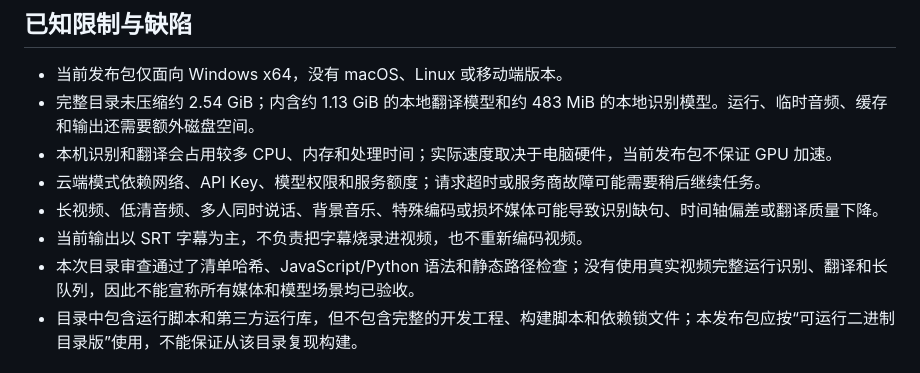
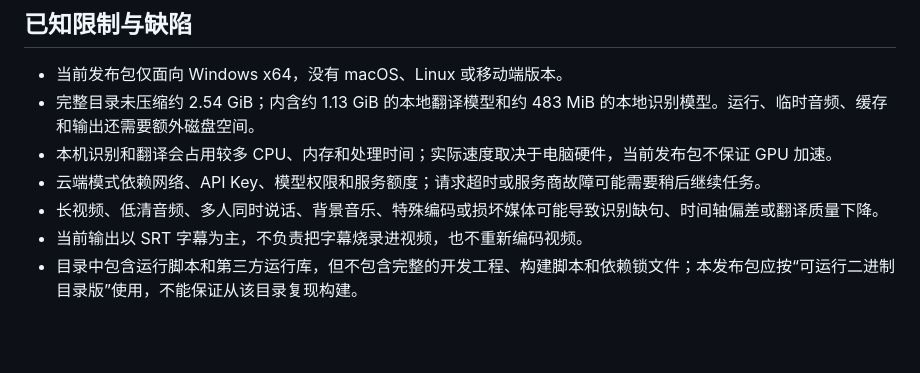
Before and after one commit to xiaohuangya617/Forge-video-subtitle, a Markdown page: README.md, the part around the change. Rendered like a GitHub page; blank space fills up the shorter version.

```diff
--- a/README.md
+++ b/README.md
@@ -108,7 +108,6 @@ Windows x64 免安装字幕生成与翻译工具。程序可以从本地视频
 - 云端模式依赖网络、API Key、模型权限和服务额度；请求超时或服务商故障可能需要稍后继续任务。
 - 长视频、低清音频、多人同时说话、背景音乐、特殊编码或损坏媒体可能导致识别缺句、时间轴偏差或翻译质量下降。
 - 当前输出以 SRT 字幕为主，不负责把字幕烧录进视频，也不重新编码视频。
-- 本次目录审查通过了清单哈希、JavaScript/Python 语法和静态路径检查；没有使用真实视频完整运行识别、翻译和长队列，因此不能宣称所有媒体和模型场景均已验收。
 - 目录中包含运行脚本和第三方运行库，但不包含完整的开发工程、构建脚本和依赖锁文件；本发布包应按“可运行二进制目录版”使用，不能保证从该目录复现构建。
 
 ## 版本与构成
```
